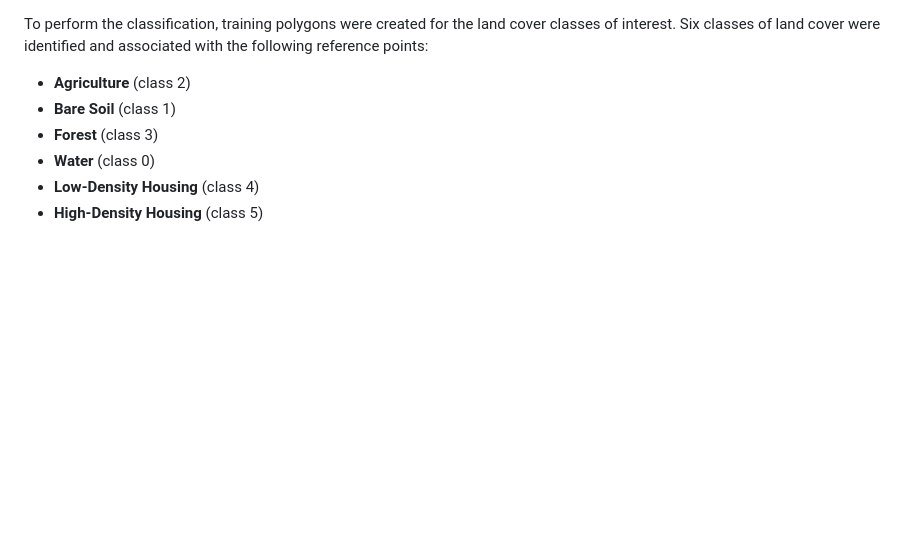
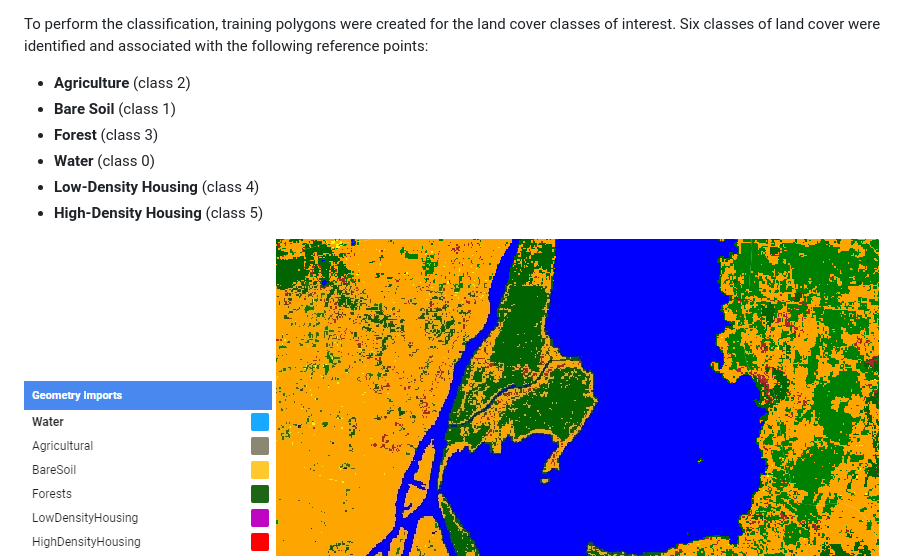
Before and after one commit to budekk/ML_Project, a Markdown page: README.md, the part around the change. Drawn GitHub-style; blank space fills up the shorter version.

```diff
--- a/README.md
+++ b/README.md
@@ -37,6 +37,7 @@ To perform the classification, training polygons were created for the land cover
 - **Low-Density Housing** (class 4)
 - **High-Density Housing** (class 5)
 
+![image](img5.png)
 ![image](img4.png)
 
 These polygons were used to prepare the training data, which would be used to train the classifier.
```
